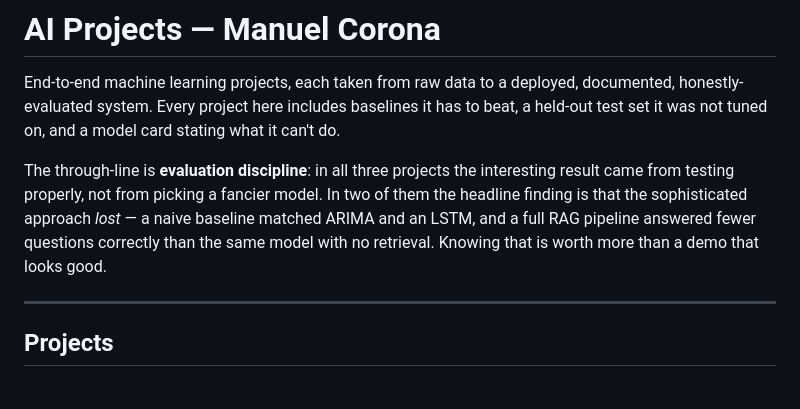
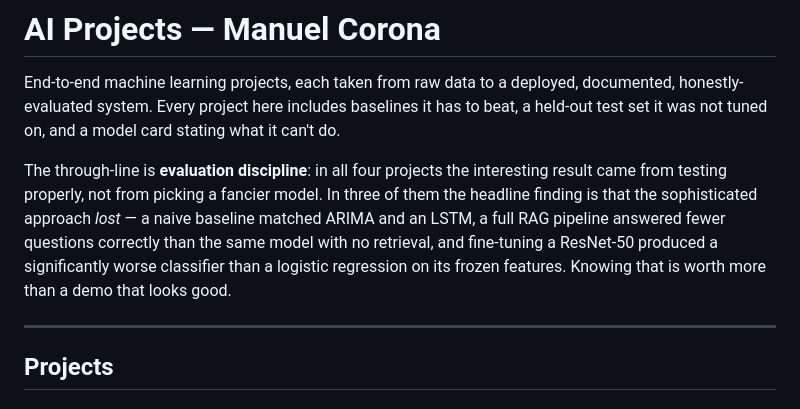
Before and after one commit to mcorona/AI-Projects, a Markdown page: README.md, the part around one of its changes. Drawn GitHub-style.

```diff
--- a/README.md
+++ b/README.md
@@ -5,12 +5,14 @@ documented, honestly-evaluated system. Every project here includes baselines it
 has to beat, a held-out test set it was not tuned on, and a model card stating
 what it can't do.
 
-The through-line is **evaluation discipline**: in all three projects the
+The through-line is **evaluation discipline**: in all four projects the
 interesting result came from testing properly, not from picking a fancier
-model. In two of them the headline finding is that the sophisticated
-approach *lost* — a naive baseline matched ARIMA and an LSTM, and a full RAG
+model. In three of them the headline finding is that the sophisticated
+approach *lost* — a naive baseline matched ARIMA and an LSTM, a full RAG
 pipeline answered fewer questions correctly than the same model with no
-retrieval. Knowing that is worth more than a demo that looks good.
+retrieval, and fine-tuning a ResNet-50 produced a significantly worse
+classifier than a logistic regression on its frozen features. Knowing that
+is worth more than a demo that looks good.
 
 ---
 
```
Also changed, not shown: other parts of README.md (+52 -12 lines).
